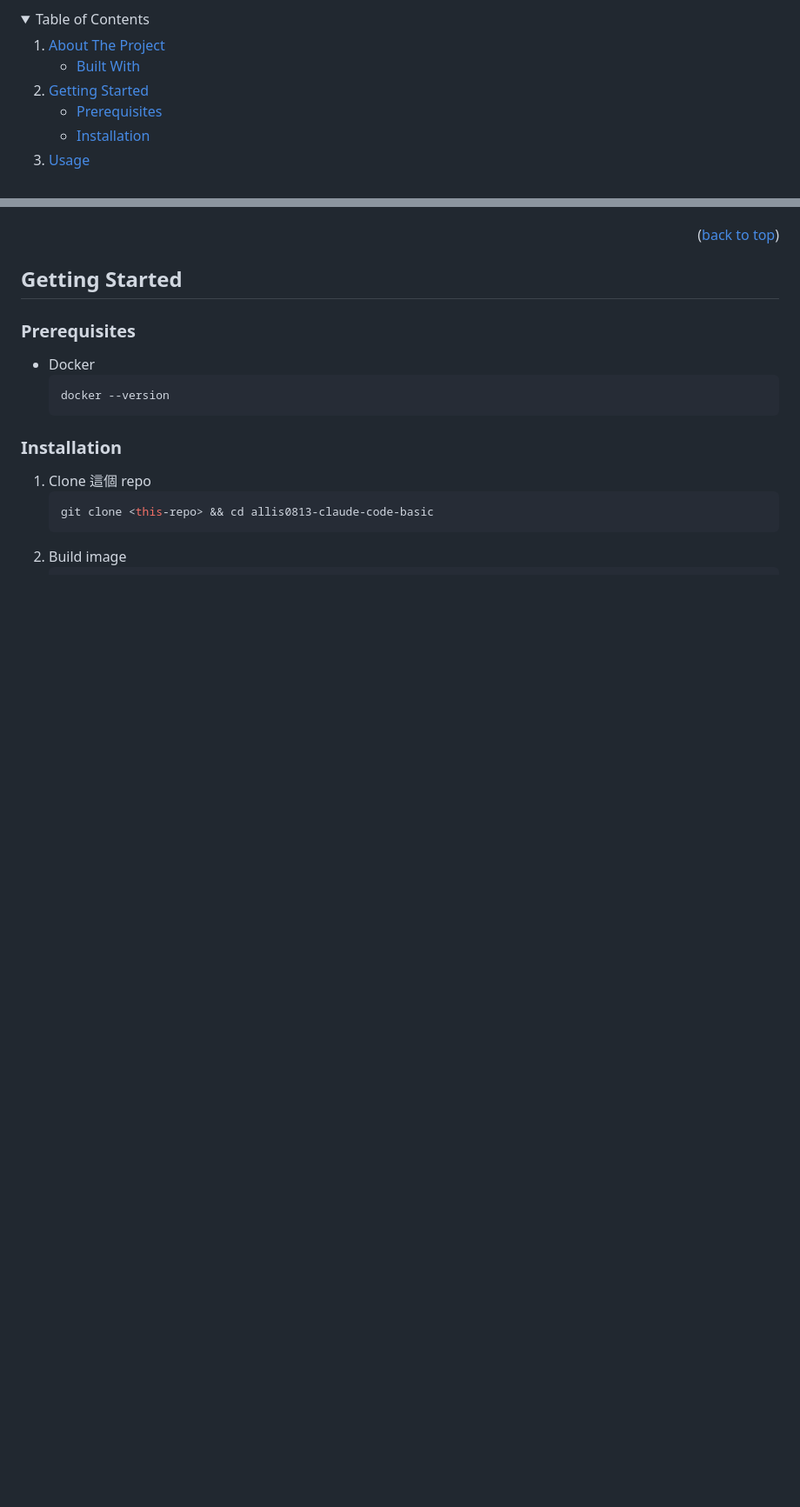
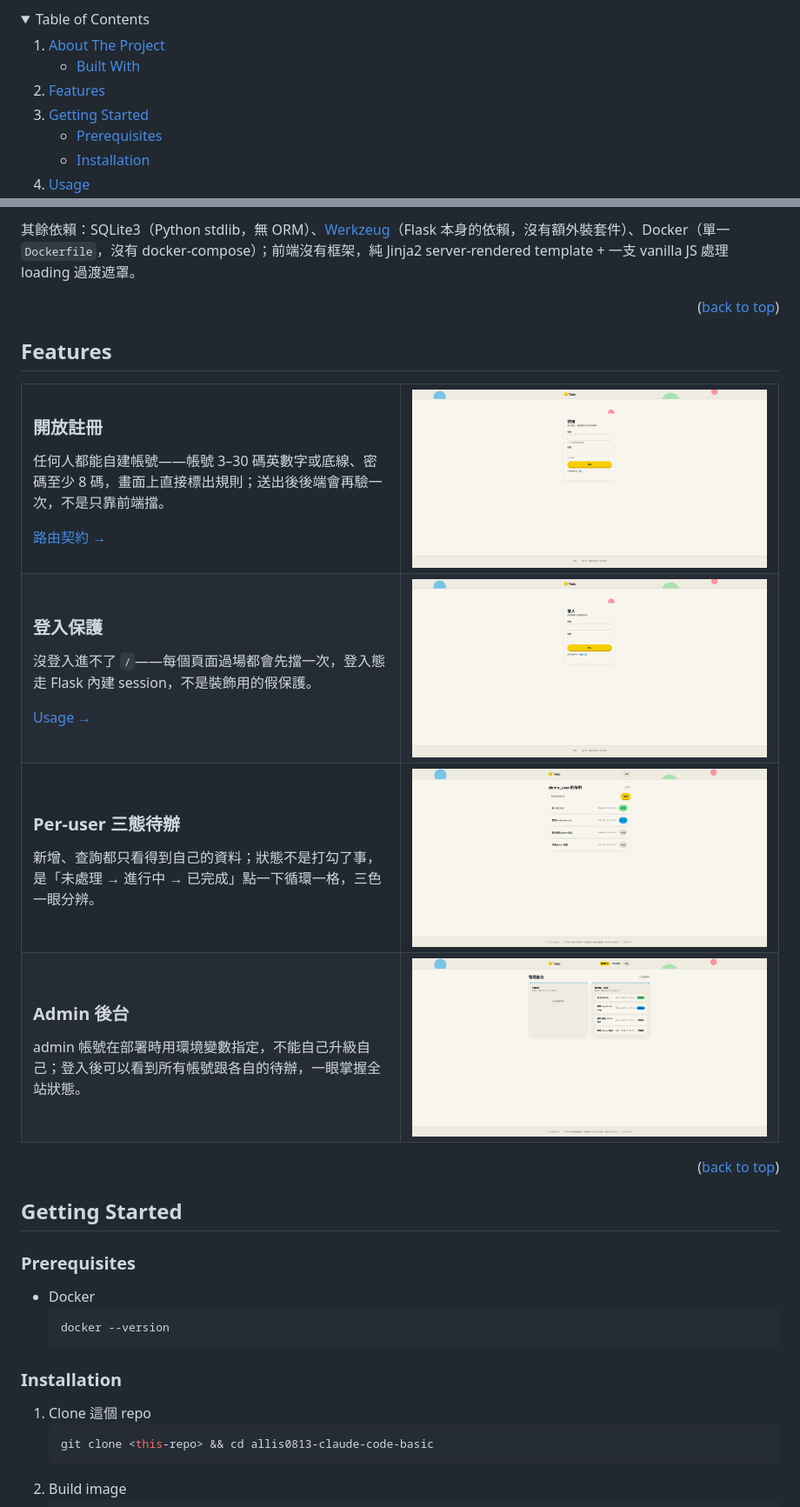
Before and after one commit to allisdonglincai/todo-mvp, a Markdown page: README.md, 2 parts joined by grey strips. Shown at 87% size. Drawn GitHub-style; pictures changed too: assets/admin.png (added), assets/login.png (added), assets/register.png (added); folded sections open; blank space fills up the shorter version.

Commit message:
Add Features section with screenshots (modeled on orca README)

```diff
--- a/README.md
+++ b/README.md
@@ -35,6 +35,7 @@
         <li><a href="#built-with">Built With</a></li>
       </ul>
     </li>
+    <li><a href="#features">Features</a></li>
     <li>
       <a href="#getting-started">Getting Started</a>
       <ul>
@@ -74,3 +116,64 @@
+其餘依賴：SQLite3（Python stdlib，無 ORM）、[Werkzeug](https://werkzeug.palletsprojects.com/)（Flask 本身的依賴，沒有額外裝套件）、Docker（單一 `Dockerfile`，沒有 docker-compose）；前端沒有框架，純 Jinja2 server-rendered template + 一支 vanilla JS 處理 loading 過渡遮罩。
+
+<p align="right">(<a href="#readme-top">back to top</a>)</p>
+
+<!-- FEATURES -->
+## Features
+
+<table>
+<tr>
+<td width="50%" valign="middle">
+
+### 開放註冊
+
+任何人都能自建帳號——帳號 3–30 碼英數字或底線、密碼至少 8 碼，畫面上直接標出規則；送出後後端會再驗一次，不是只靠前端擋。
+
+[路由契約 →](.scratch/todo-mvp-wrapup/v1-contract.md#輸入驗證規則前端-html5-屬性--後端二次驗證都要)
+
+</td>
+<td width="50%">
+  <img src="assets/register.png" alt="註冊頁，帳號與密碼欄位下方標著格式規則" width="100%" />
+</td>
+</tr>
+<tr>
+<td width="50%" valign="middle">
+
+### 登入保護
+
+沒登入進不了 `/`——每個頁面過場都會先擋一次，登入態走 Flask 內建 session，不是裝飾用的假保護。
+
+[Usage →](#usage)
+
+</td>
+<td width="50%">
+  <img src="assets/login.png" alt="登入頁，帳號密碼表單" width="100%" />
+</td>
+</tr>
+<tr>
+<td width="50%" valign="middle">
+
+### Per-user 三態待辦
+
+新增、查詢都只看得到自己的資料；狀態不是打勾了事，是「未處理 → 進行中 → 已完成」點一下循環一格，三色一眼分辨。
+
+</td>
+<td width="50%">
+  <img src="assets/todos.png" alt="待辦清單頁，四筆待辦分別是已完成、進行中、待處理三種狀態" width="100%" />
+</td>
+</tr>
+<tr>
+<td width="50%" valign="middle">
+
+### Admin 後台
+
+admin 帳號在部署時用環境變數指定，不能自己升級自己；登入後可以看到所有帳號跟各自的待辦，一眼掌握全站狀態。
+
+</td>
+<td width="50%">
+  <img src="assets/admin.png" alt="Admin 後台，並排顯示 admin 與 demo_user 兩個帳號各自的待辦" width="100%" />
+</td>
+</tr>
+</table>
 
 <p align="right">(<a href="#readme-top">back to top</a>)</p>
 
```
Also changed, not shown: other parts of README.md (+47 -6 lines).
